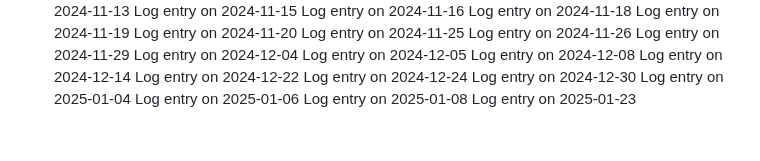
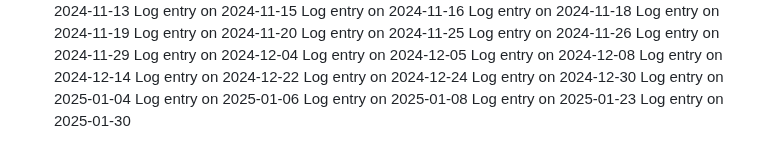
Before and after one commit to pushkar4844/SJSU-BUS-Application, a Markdown page: README.md, the part around the change. Drawn GitHub-style.

```diff
--- a/README.md
+++ b/README.md
@@ -124,3 +124,4 @@ Log entry on 2025-01-04
 Log entry on 2025-01-06
 Log entry on 2025-01-08
 Log entry on 2025-01-23
+Log entry on 2025-01-30
```
